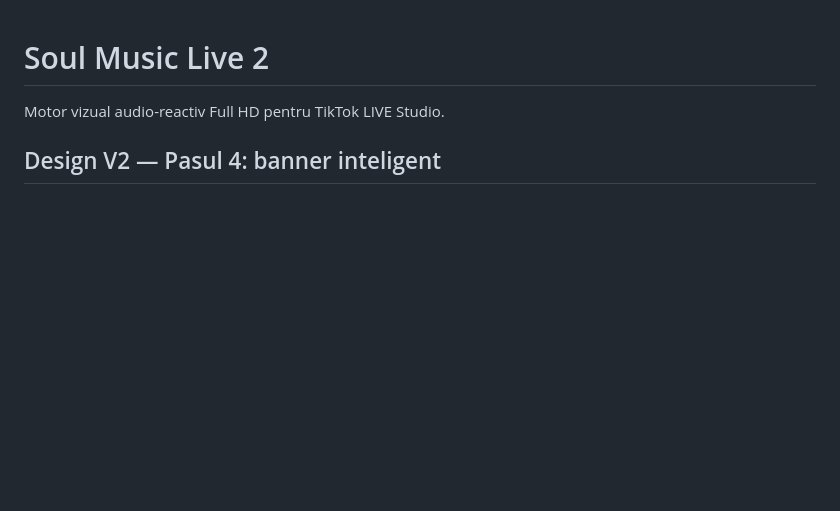
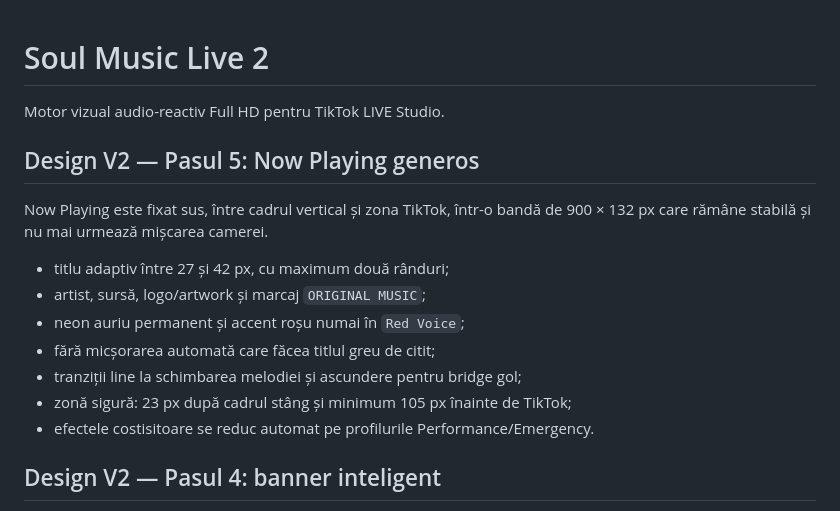
Before and after one commit to VNB1987/Soul-Music-Live-2, a Markdown page: README.md, the part around the change. Rendered like a GitHub page; blank space fills up the shorter version.

Commit message:
Now Playing V2: update README.md

```diff
--- a/README.md
+++ b/README.md
@@ -1,6 +1,19 @@
 # Soul Music Live 2
 
 Motor vizual audio-reactiv Full HD pentru TikTok LIVE Studio.
+
+## Design V2 — Pasul 5: Now Playing generos
+
+Now Playing este fixat sus, între cadrul vertical și zona TikTok, într-o bandă
+de 900 × 132 px care rămâne stabilă și nu mai urmează mișcarea camerei.
+
+- titlu adaptiv între 27 și 42 px, cu maximum două rânduri;
+- artist, sursă, logo/artwork și marcaj `ORIGINAL MUSIC`;
+- neon auriu permanent și accent roșu numai în `Red Voice`;
+- fără micșorarea automată care făcea titlul greu de citit;
+- tranziții line la schimbarea melodiei și ascundere pentru bridge gol;
+- zonă sigură: 23 px după cadrul stâng și minimum 105 px înainte de TikTok;
+- efectele costisitoare se reduc automat pe profilurile Performance/Emergency.
 
 ## Design V2 — Pasul 4: banner inteligent
 
```
